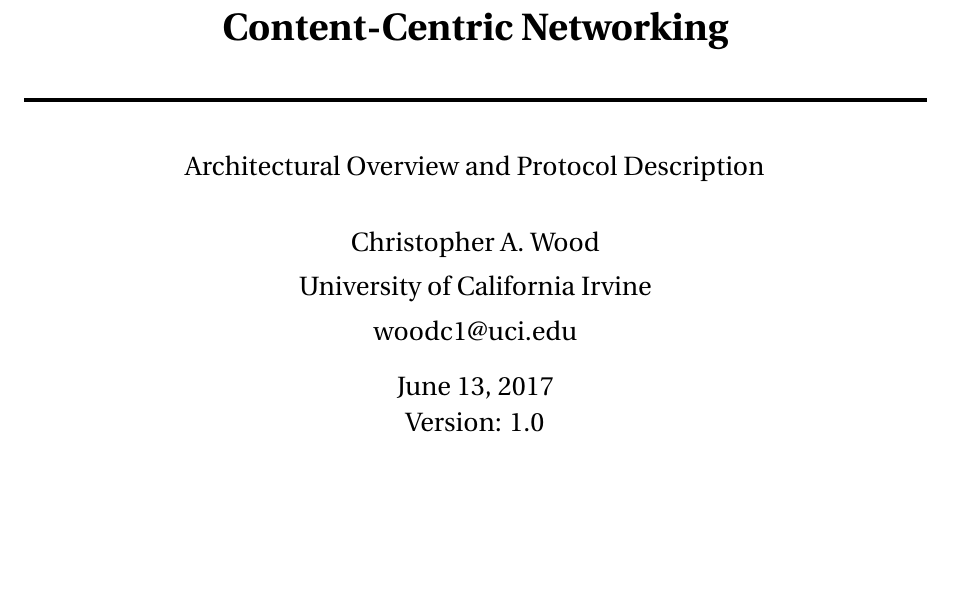
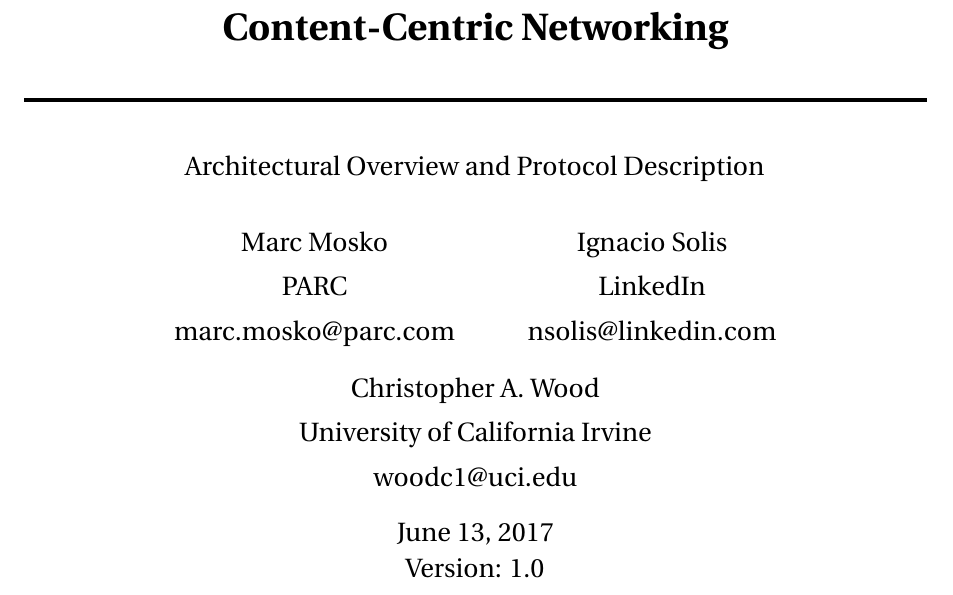
Before and after one commit to chris-wood/ccn-architecture, a LaTeX document (ccn.tex): part of page 1 of 24, cut so that both start at the same text, the shorter picture padded with empty space. Compiled offline with pdfLaTeX.

Commit message:
Marc and Nacho

```diff
--- a/ccn.tex
+++ b/ccn.tex
@@ -33,9 +33,18 @@
 
 \date{\today \\ Version: 1.0}
 
-\author{Christopher A. Wood \\
+\author{Marc Mosko\\
+        PARC \\
+        marc.mosko@parc.com
+        \and
+        Ignacio Solis \\
+        LinkedIn \\
+        nsolis@linkedin.com
+        \and
+        Christopher A. Wood \\
         University of California Irvine \\
-        woodc1@uci.edu}
+        woodc1@uci.edu
+}
 
 \maketitle
 \tableofcontents
```
Also changed, not shown: ccn.pdf.
